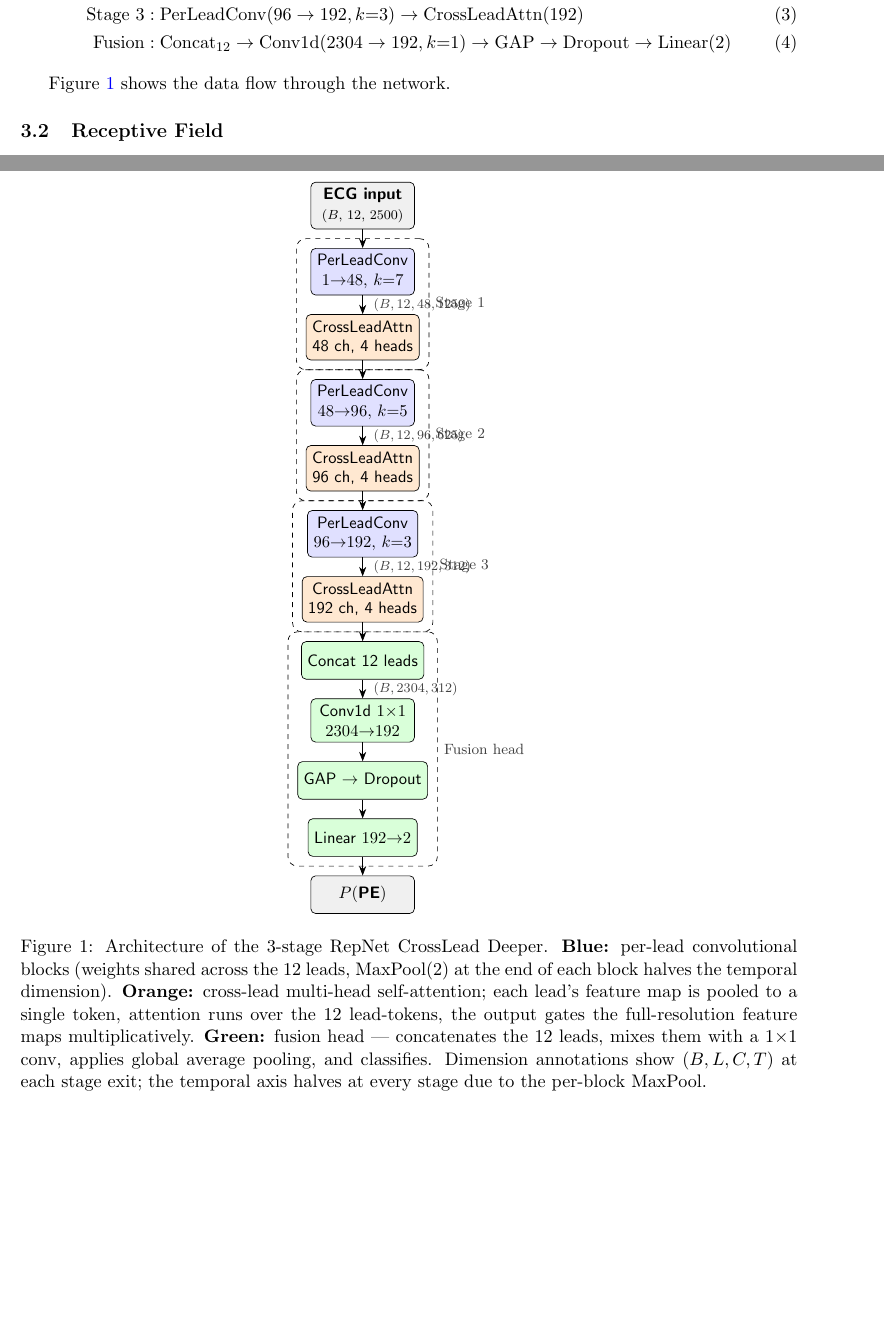
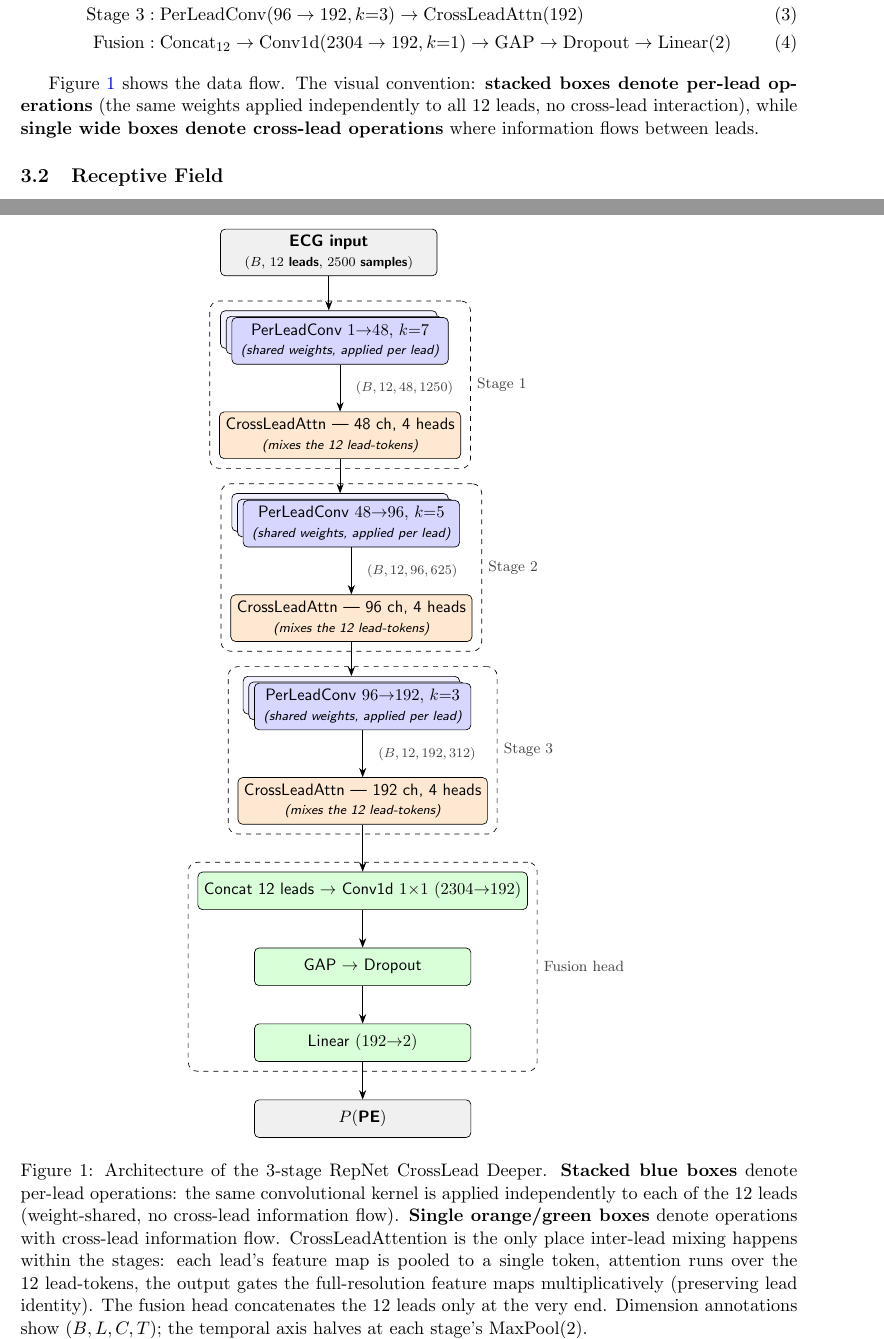
Before and after one commit to AhmedKhan-GH/repnet, a LaTeX paper (report/repnet_crosslead_report.tex): two parts of pages 3 and 8 of 8, joined at a grey line, cut so that both start at the same text, the shorter picture padded with empty space. Compiled offline with pdfLaTeX.

Commit message:
repnet 3 stage report 3

```diff
--- a/report/repnet_crosslead_report.tex
+++ b/report/repnet_crosslead_report.tex
@@ -96,57 +96,82 @@ The model has 3 such (Conv $\to$ Attn) stages in sequence, followed by a fusion
 \text{Fusion}&: \text{Concat}_{12} \to \text{Conv1d}(2304 \to 192, k{=}1) \to \text{GAP} \to \text{Dropout} \to \text{Linear}(2)
 \end{align}
 
-Figure~\ref{fig:arch} shows the data flow through the network.
+Figure~\ref{fig:arch} shows the data flow. The visual convention: \textbf{stacked boxes denote per-lead operations} (the same weights applied independently to all 12 leads, no cross-lead interaction), while \textbf{single wide boxes denote cross-lead operations} where information flows between leads.
 
 \begin{figure}[h]
 \centering
 \begin{tikzpicture}[
     >={Stealth[length=2mm]},
-    node distance=4mm and 6mm,
-    box/.style    ={draw, rectangle, rounded corners=1mm, minimum height=8mm, minimum width=22mm, align=center, font=\small\sffamily},
-    conv/.style   ={box, fill=blue!12},
-    attn/.style   ={box, fill=orange!18},
-    fuse/.style   ={box, fill=green!15},
-    io/.style     ={box, fill=gray!12, font=\small\sffamily\bfseries},
-    dim/.style    ={font=\scriptsize\itshape, midway, right=1mm, text=gray!50!black},
+    node distance=8mm and 6mm,
+    boxw/.style   ={draw, rectangle, rounded corners=1mm, minimum height=8mm, minimum width=46mm, align=center, font=\small\sffamily},
+    attn/.style   ={boxw, fill=orange!18},
+    fuse/.style   ={boxw, fill=green!15},
+    io/.style     ={boxw, fill=gray!12, font=\small\sffamily\bfseries, minimum width=46mm},
+    dim/.style    ={font=\scriptsize\itshape, midway, right=2mm, text=gray!50!black},
+    convback/.style ={draw, fill=blue!6,  rounded corners=1mm, minimum height=8mm, minimum width=46mm},
+    convmid/.style  ={draw, fill=blue!10, rounded corners=1mm, minimum height=8mm, minimum width=46mm},
+    convfront/.style={draw, fill=blue!16, rounded corners=1mm, minimum height=8mm, minimum width=46mm, align=center, font=\small\sffamily},
 ]
 
-\node[io] (in) {ECG input \\ \scriptsize $(B,\, 12,\, 2500)$};
+% Helper: a "per-lead stack" rendered as 3 offset rectangles. Use \perleadstack{name}{label}.
+\def\perleadstack#1#2{
+    \node[convback]  (#1-b2) {};
+    \node[convmid,   xshift=1.2mm, yshift=-1.2mm] at (#1-b2.center) (#1-b1) {};
+    \node[convfront, xshift=1.2mm, yshift=-1.2mm] at (#1-b1.center) (#1) {#2};
+}
 
-\node[conv,  below=of in]      (c1) {PerLeadConv \\ $1{\to}48,\, k{=}7$};
-\node[attn,  below=of c1]      (a1) {CrossLeadAttn \\ 48 ch, 4 heads};
-\node[conv,  below=of a1]      (c2) {PerLeadConv \\ $48{\to}96,\, k{=}5$};
-\node[attn,  below=of c2]      (a2) {CrossLeadAttn \\ 96 ch, 4 heads};
-\node[conv,  below=of a2]      (c3) {PerLeadConv \\ $96{\to}192,\, k{=}3$};
-\node[attn,  below=of c3]      (a3) {CrossLeadAttn \\ 192 ch, 4 heads};
+\node[io] (in) {ECG input \\ \scriptsize $(B,\, 12 \text{ leads},\, 2500 \text{ samples})$};
 
-\node[fuse,  below=of a3]      (cat) {Concat 12 leads};
-\node[fuse,  below=of cat]     (f1)  {Conv1d $1{\times}1$ \\ $2304{\to}192$};
-\node[fuse,  below=of f1]      (gap) {GAP $\to$ Dropout};
-\node[fuse,  below=of gap]     (fc)  {Linear $192 {\to} 2$};
-\node[io,    below=of fc]      (out) {$P(\text{PE})$};
+% Stage 1
+\node[below=10mm of in] (anchor1) {};
+\begin{scope}[shift={(anchor1)}]
+\perleadstack{c1}{PerLeadConv $1{\to}48,\, k{=}7$ \\ \scriptsize\itshape (shared weights, applied per lead)}
+\end{scope}
+\node[attn, below=10mm of c1] (a1) {CrossLeadAttn — 48 ch, 4 heads \\ \scriptsize\itshape (mixes the 12 lead-tokens)};
 
-\draw[->] (in)  -- (c1);
-\draw[->] (c1)  -- node[dim] {$(B, 12, 48, 1250)$} (a1);
-\draw[->] (a1)  -- (c2);
-\draw[->] (c2)  -- node[dim] {$(B, 12, 96, 625)$}  (a2);
-\draw[->] (a2)  -- (c3);
-\draw[->] (c3)  -- node[dim] {$(B, 12, 192, 312)$} (a3);
-\draw[->] (a3)  -- (cat);
-\draw[->] (cat) -- node[dim] {$(B, 2304, 312)$}    (f1);
-\draw[->] (f1)  -- (gap);
-\draw[->] (gap) -- (fc);
-\draw[->] (fc)  -- (out);
+% Stage 2
+\node[below=10mm of a1] (anchor2) {};
+\begin{scope}[shift={(anchor2)}]
+\perleadstack{c2}{PerLeadConv $48{\to}96,\, k{=}5$ \\ \scriptsize\itshape (shared weights, applied per lead)}
+\end{scope}
+\node[attn, below=10mm of c2] (a2) {CrossLeadAttn — 96 ch, 4 heads \\ \scriptsize\itshape (mixes the 12 lead-tokens)};
+
+% Stage 3
+\node[below=10mm of a2] (anchor3) {};
+\begin{scope}[shift={(anchor3)}]
+\perleadstack{c3}{PerLeadConv $96{\to}192,\, k{=}3$ \\ \scriptsize\itshape (shared weights, applied per lead)}
+\end{scope}
+\node[attn, below=10mm of c3] (a3) {CrossLeadAttn — 192 ch, 4 heads \\ \scriptsize\itshape (mixes the 12 lead-tokens)};
+
+% Fusion head
+\node[fuse, below=10mm of a3] (cat) {Concat 12 leads $\to$ Conv1d $1{\times}1\ (2304{\to}192)$};
+\node[fuse, below=of cat]     (gap) {GAP $\to$ Dropout};
+\node[fuse, below=of gap]     (fc)  {Linear $(192 {\to} 2)$};
+\node[io,   below=of fc]      (out) {$P(\text{PE})$};
+
+\draw[->] (in)         -- (c1-b2.north);
+\draw[->] (c1)         -- node[dim] {$(B, 12, 48, 1250)$} (a1);
+\draw[->] (a1)         -- (c2-b2.north);
+\draw[->] (c2)         -- node[dim] {$(B, 12, 96, 625)$}  (a2);
+\draw[->] (a2)         -- (c3-b2.north);
+\draw[->] (c3)         -- node[dim] {$(B, 12, 192, 312)$} (a3);
+\draw[->] (a3)         -- (cat);
+\draw[->] (cat)        -- (gap);
+\draw[->] (gap)        -- (fc);
+\draw[->] (fc)         -- (out);
 
 % Stage groupings
-\node[draw, dashed, rounded corners=2mm, fit=(c1)(a1), inner sep=2mm, label={[font=\footnotesize, gray!50!black]right:Stage 1}] {};
-\node[draw, dashed, rounded corners=2mm, fit=(c2)(a2), inner sep=2mm, label={[font=\footnotesize, gray!50!black]right:Stage 2}] {};
-\node[draw, dashed, rounded corners=2mm, fit=(c3)(a3), inner sep=2mm, label={[font=\footnotesize, gray!50!black]right:Stage 3}] {};
-\node[draw, dashed, rounded corners=2mm, fit=(cat)(f1)(gap)(fc), inner sep=2mm,
+\node[draw, dashed, rounded corners=2mm, fit=(c1-b2)(a1), inner sep=2mm,
+      label={[font=\footnotesize, gray!50!black]right:Stage 1}] {};
+\node[draw, dashed, rounded corners=2mm, fit=(c2-b2)(a2), inner sep=2mm,
+      label={[font=\footnotesize, gray!50!black]right:Stage 2}] {};
+\node[draw, dashed, rounded corners=2mm, fit=(c3-b2)(a3), inner sep=2mm,
+      label={[font=\footnotesize, gray!50!black]right:Stage 3}] {};
+\node[draw, dashed, rounded corners=2mm, fit=(cat)(gap)(fc), inner sep=2mm,
       label={[font=\footnotesize, gray!50!black]right:Fusion head}] {};
 
 \end{tikzpicture}
-\caption{Architecture of the 3-stage RepNet CrossLead Deeper. \textbf{Blue:} per-lead convolutional blocks (weights shared across the 12 leads, MaxPool$(2)$ at the end of each block halves the temporal dimension). \textbf{Orange:} cross-lead multi-head self-attention; each lead's feature map is pooled to a single token, attention runs over the 12 lead-tokens, the output gates the full-resolution feature maps multiplicatively. \textbf{Green:} fusion head — concatenates the 12 leads, mixes them with a $1{\times}1$ conv, applies global average pooling, and classifies. Dimension annotations show $(B, L, C, T)$ at each stage exit; the temporal axis halves at every stage due to the per-block MaxPool.}
+\caption{Architecture of the 3-stage RepNet CrossLead Deeper. \textbf{Stacked blue boxes} denote per-lead operations: the same convolutional kernel is applied independently to each of the 12 leads (weight-shared, no cross-lead information flow). \textbf{Single orange/green boxes} denote operations with cross-lead information flow. CrossLeadAttention is the only place inter-lead mixing happens within the stages: each lead's feature map is pooled to a single token, attention runs over the 12 lead-tokens, the output gates the full-resolution feature maps multiplicatively (preserving lead identity). The fusion head concatenates the 12 leads only at the very end. Dimension annotations show $(B, L, C, T)$; the temporal axis halves at each stage's MaxPool$(2)$.}
 \label{fig:arch}
 \end{figure}
 
```
